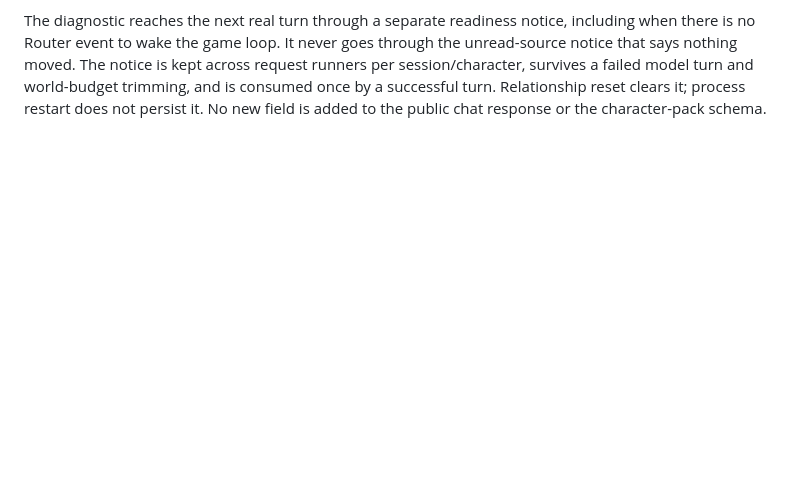
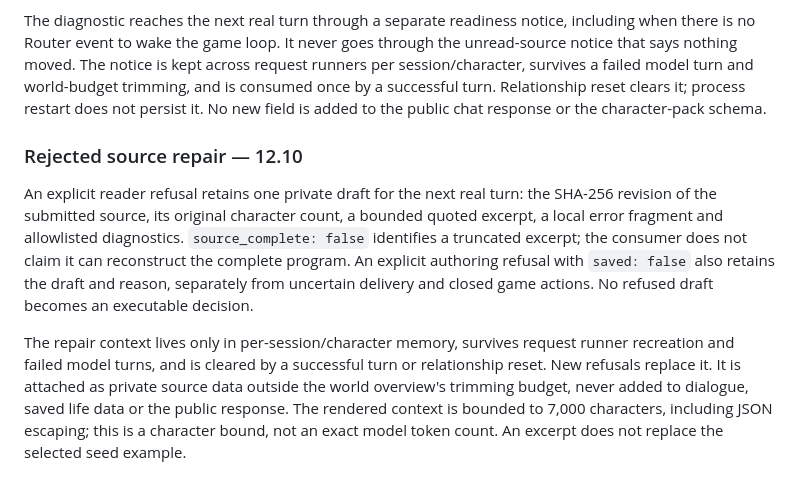
Before and after one commit to HontoUKI/M.A.R.I.A.-Micro-Engine, a Markdown page: docs/GAME_PORT.md, the part around the change. Rendered like a GitHub page; blank space fills up the shorter version.

Commit message:
Document bounded private repair context for rejected drafts

```diff
--- a/docs/GAME_PORT.md
+++ b/docs/GAME_PORT.md
@@ -352,3 +352,21 @@ across request runners per session/character, survives a failed model turn and
 world-budget trimming, and is consumed once by a successful turn. Relationship
 reset clears it; process restart does not persist it. No new field is added to
 the public chat response or the character-pack schema.
+
+### Rejected source repair — 12.10
+
+An explicit reader refusal retains one private draft for the next real turn:
+the SHA-256 revision of the submitted source, its original character count,
+a bounded quoted excerpt, a local error fragment and allowlisted diagnostics.
+`source_complete: false` identifies a truncated excerpt; the consumer does not
+claim it can reconstruct the complete program. An explicit authoring refusal
+with `saved: false` also retains the draft and reason, separately from uncertain
+delivery and closed game actions. No refused draft becomes an executable decision.
+
+The repair context lives only in per-session/character memory, survives request
+runner recreation and failed model turns, and is cleared by a successful turn
+or relationship reset. New refusals replace it. It is attached as private source
+data outside the world overview's trimming budget, never added to dialogue,
+saved life data or the public response. The rendered context is bounded to
+7,000 characters, including JSON escaping; this is a character bound, not an
+exact model token count. An excerpt does not replace the selected seed example.
```
